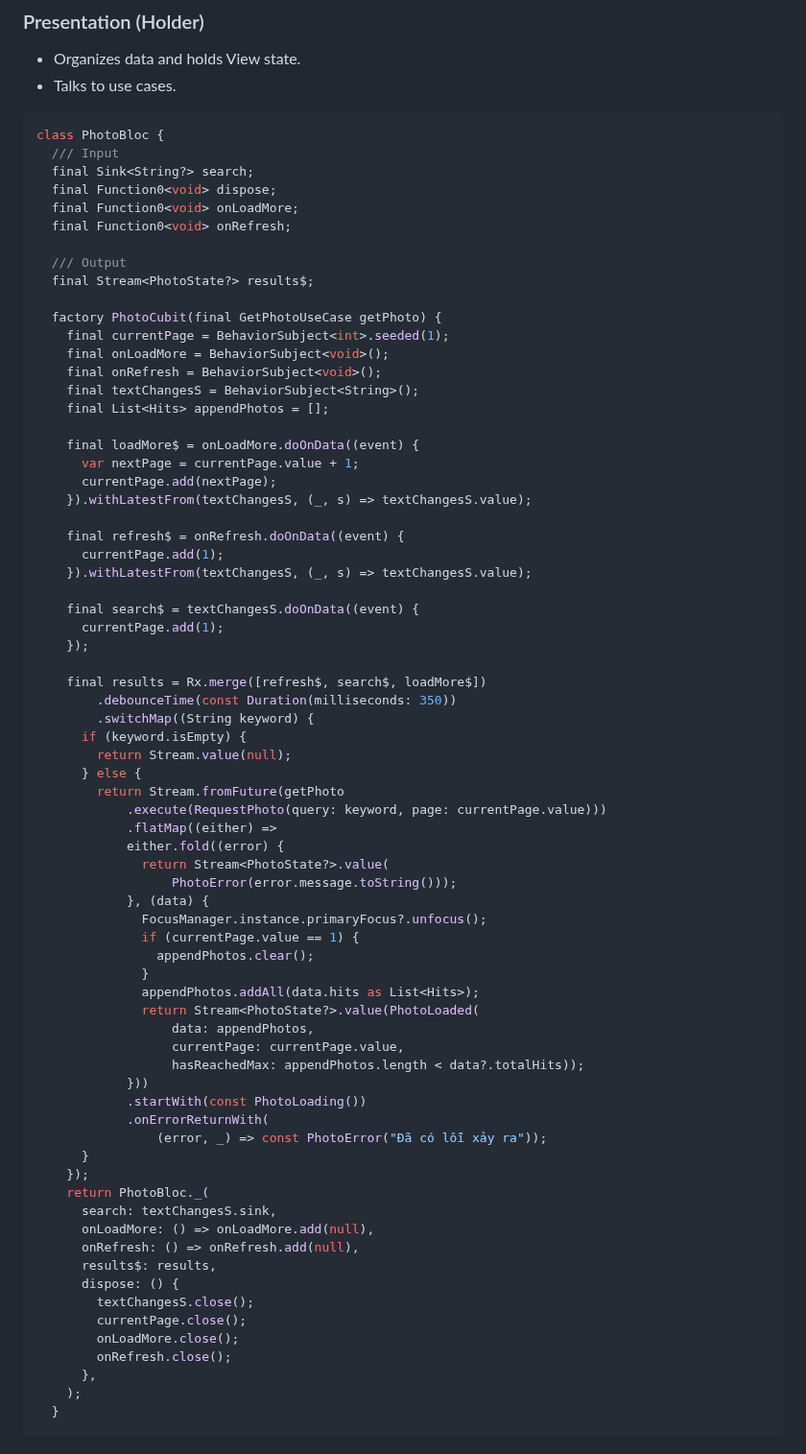
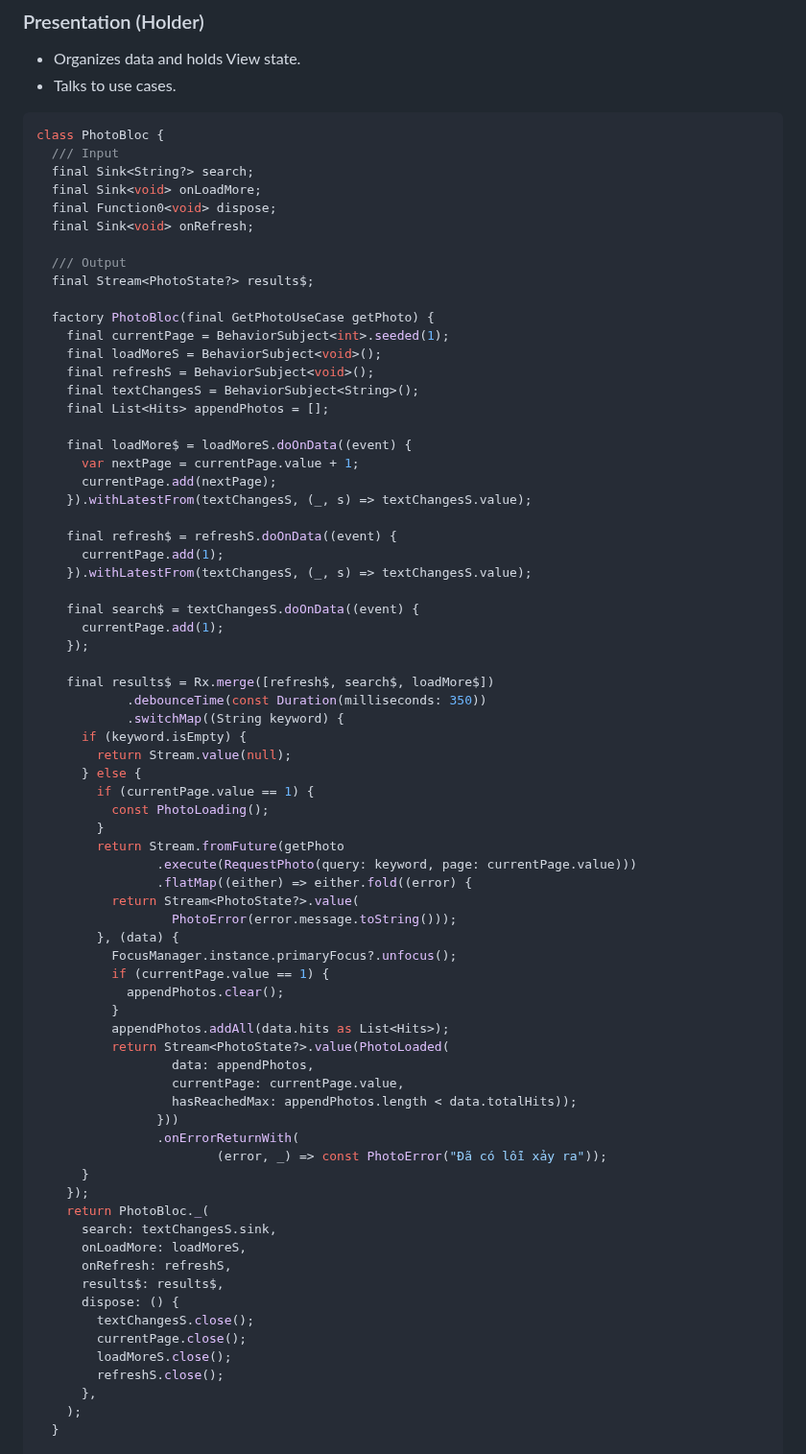
Before and after one commit to LamNguyen17/flutter_clean_architecture, a Markdown page: README.md, the part around the change. Shown at 96% size. GitHub-like rendering.

Commit message:
update README(#refactor)

```diff
--- a/README.md
+++ b/README.md
@@ -169,26 +169,26 @@ class GetPhotoUseCase implements BaseUseCase<Photos, RequestPhoto> {
 class PhotoBloc {
   /// Input
   final Sink<String?> search;
+  final Sink<void> onLoadMore;
   final Function0<void> dispose;
-  final Function0<void> onLoadMore;
-  final Function0<void> onRefresh;
+  final Sink<void> onRefresh;
 
   /// Output
   final Stream<PhotoState?> results$;
 
-  factory PhotoCubit(final GetPhotoUseCase getPhoto) {
+  factory PhotoBloc(final GetPhotoUseCase getPhoto) {
     final currentPage = BehaviorSubject<int>.seeded(1);
-    final onLoadMore = BehaviorSubject<void>();
-    final onRefresh = BehaviorSubject<void>();
+    final loadMoreS = BehaviorSubject<void>();
+    final refreshS = BehaviorSubject<void>();
     final textChangesS = BehaviorSubject<String>();
     final List<Hits> appendPhotos = [];
 
-    final loadMore$ = onLoadMore.doOnData((event) {
+    final loadMore$ = loadMoreS.doOnData((event) {
       var nextPage = currentPage.value + 1;
       currentPage.add(nextPage);
     }).withLatestFrom(textChangesS, (_, s) => textChangesS.value);
 
-    final refresh$ = onRefresh.doOnData((event) {
+    final refresh$ = refreshS.doOnData((event) {
       currentPage.add(1);
     }).withLatestFrom(textChangesS, (_, s) => textChangesS.value);
 
@@ -196,44 +196,45 @@ class PhotoBloc {
       currentPage.add(1);
     });
 
-    final results = Rx.merge([refresh$, search$, loadMore$])
-        .debounceTime(const Duration(milliseconds: 350))
-        .switchMap((String keyword) {
+    final results$ = Rx.merge([refresh$, search$, loadMore$])
+            .debounceTime(const Duration(milliseconds: 350))
+            .switchMap((String keyword) {
       if (keyword.isEmpty) {
         return Stream.value(null);
       } else {
+        if (currentPage.value == 1) {
+          const PhotoLoading();
+        }
         return Stream.fromFuture(getPhoto
-            .execute(RequestPhoto(query: keyword, page: currentPage.value)))
-            .flatMap((either) =>
-            either.fold((error) {
-              return Stream<PhotoState?>.value(
+                .execute(RequestPhoto(query: keyword, page: currentPage.value)))
+                .flatMap((either) => either.fold((error) {
+          return Stream<PhotoState?>.value(
                   PhotoError(error.message.toString()));
-            }, (data) {
-              FocusManager.instance.primaryFocus?.unfocus();
-              if (currentPage.value == 1) {
-                appendPhotos.clear();
-              }
-              appendPhotos.addAll(data.hits as List<Hits>);
-              return Stream<PhotoState?>.value(PhotoLoaded(
+        }, (data) {
+          FocusManager.instance.primaryFocus?.unfocus();
+          if (currentPage.value == 1) {
+            appendPhotos.clear();
+          }
+          appendPhotos.addAll(data.hits as List<Hits>);
+          return Stream<PhotoState?>.value(PhotoLoaded(
                   data: appendPhotos,
                   currentPage: currentPage.value,
-                  hasReachedMax: appendPhotos.length < data?.totalHits));
-            }))
-            .startWith(const PhotoLoading())
-            .onErrorReturnWith(
-                (error, _) => const PhotoError("Đã có lỗi xảy ra"));
+                  hasReachedMax: appendPhotos.length < data.totalHits));
+                }))
+                .onErrorReturnWith(
+                        (error, _) => const PhotoError("Đã có lỗi xảy ra"));
       }
     });
     return PhotoBloc._(
       search: textChangesS.sink,
-      onLoadMore: () => onLoadMore.add(null),
-      onRefresh: () => onRefresh.add(null),
-      results$: results,
+      onLoadMore: loadMoreS,
+      onRefresh: refreshS,
+      results$: results$,
       dispose: () {
         textChangesS.close();
         currentPage.close();
-        onLoadMore.close();
-        onRefresh.close();
+        loadMoreS.close();
+        refreshS.close();
       },
     );
   }
```
